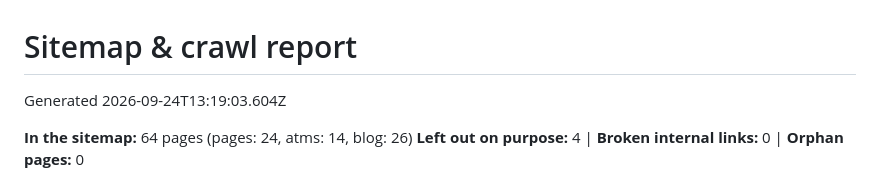
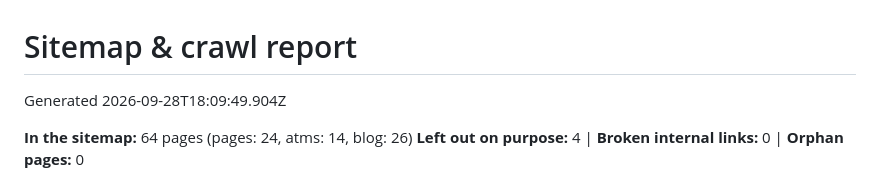
Before and after one commit to landonFFI/FFI-Website, a Markdown page: docs/SITEMAP-REPORT.md, the part around the change. Rendered like a GitHub page.

Commit message:
Update sitemap

```diff
--- a/docs/SITEMAP-REPORT.md
+++ b/docs/SITEMAP-REPORT.md
@@ -1,6 +1,6 @@
 # Sitemap & crawl report
 
-Generated 2026-09-24T13:19:03.604Z
+Generated 2026-09-28T18:09:49.904Z
 
 **In the sitemap:** 64 pages (pages: 24, atms: 14, blog: 26)
 **Left out on purpose:** 4  |  **Broken internal links:** 0  |  **Orphan pages:** 0
```
